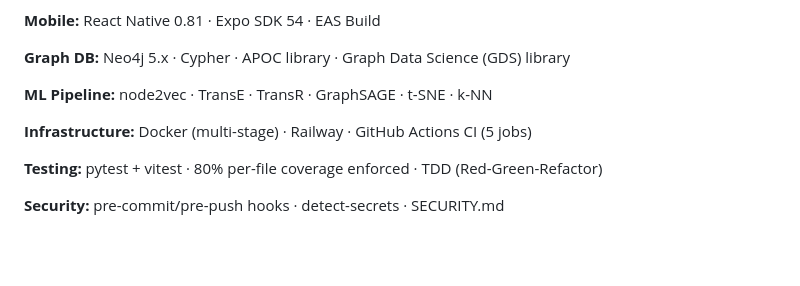
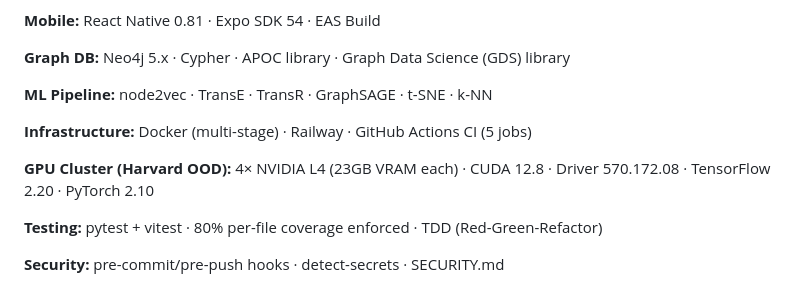
Before and after one commit to ltphongssvn/manning-NewYorkCityRealEstateKnowledgeGraph, a Markdown page: README.md, the part around the change. GitHub-like rendering; blank space fills up the shorter version.

Commit message:
docs: add Harvard OOD GPU hardware specs (4x NVIDIA L4, CUDA 12.8)

```diff
--- a/README.md
+++ b/README.md
@@ -59,6 +59,8 @@ Three node types and three relationship types encode ownership across data sourc
 **ML Pipeline:** node2vec · TransE · TransR · GraphSAGE · t-SNE · k-NN
 
 **Infrastructure:** Docker (multi-stage) · Railway · GitHub Actions CI (5 jobs)
+
+**GPU Cluster (Harvard OOD):** 4× NVIDIA L4 (23GB VRAM each) · CUDA 12.8 · Driver 570.172.08 · TensorFlow 2.20 · PyTorch 2.10
 
 **Testing:** pytest + vitest · 80% per-file coverage enforced · TDD (Red-Green-Refactor)
 
```
